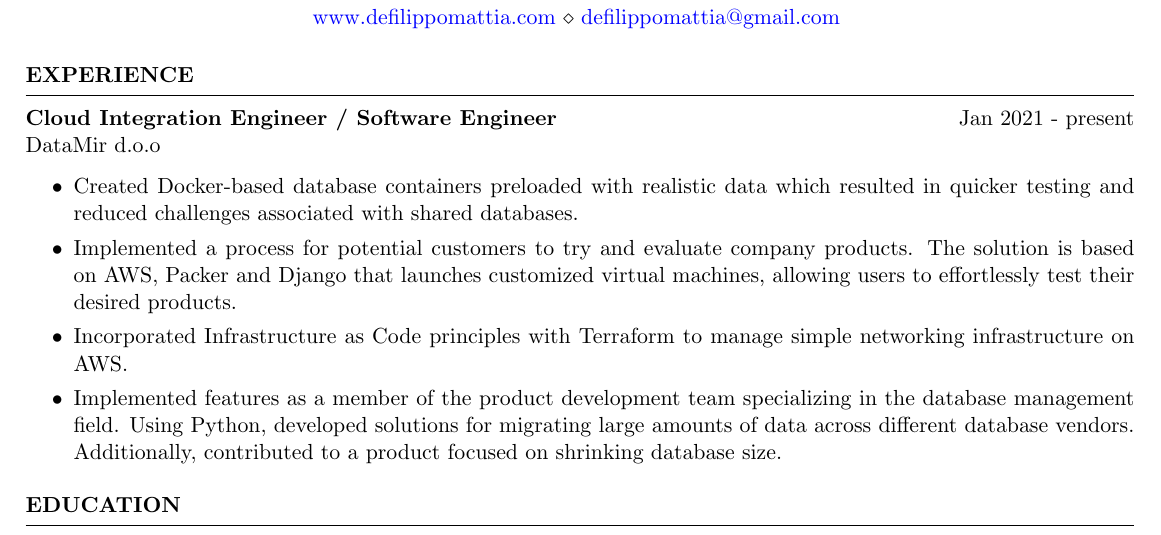
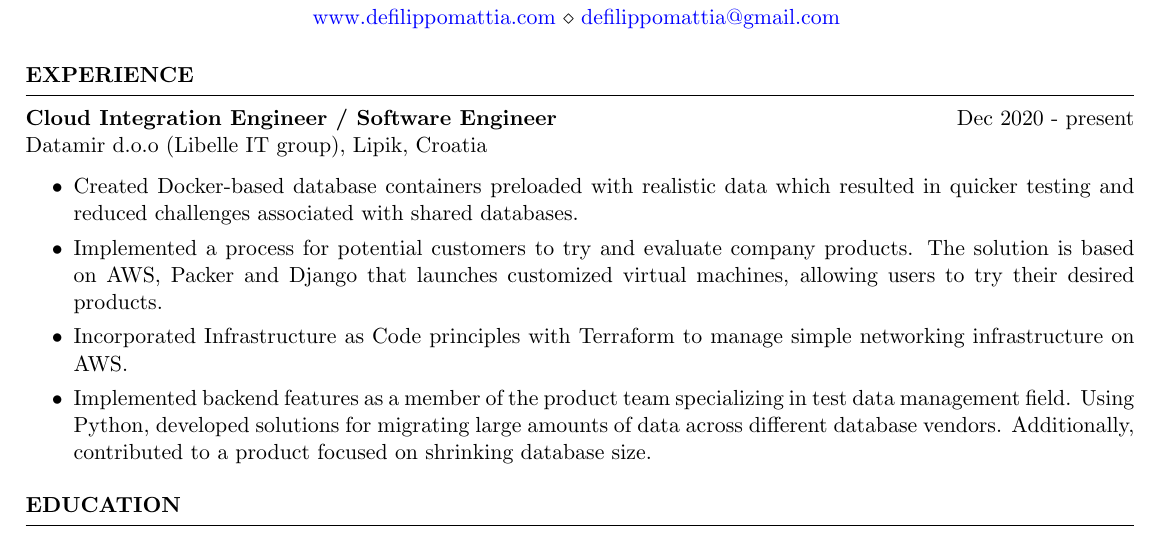
Before and after one commit to defilippomattia/defilippomattia.github.io, a LaTeX CV (de-filippo-mattia-cv.tex): part of the page, cut so that both start at the same text. Compiled offline with pdfLaTeX.

Commit message:
small cv changes

```diff
--- a/de-filippo-mattia-cv.tex
+++ b/de-filippo-mattia-cv.tex
@@ -17,14 +17,14 @@
 %----------------------------------------------------------------------------------------
 \begin{rSection}{EXPERIENCE}
 
-\textbf{Cloud Integration Engineer / Software Engineer} \hfill Jan 2021 - present\\
-DataMir d.o.o \hfill
+\textbf{Cloud Integration Engineer / Software Engineer} \hfill Dec 2020 - present\\
+Datamir d.o.o (Libelle IT group), Lipik, Croatia \hfill
  \begin{itemize}
     \itemsep -3pt {}
      \item Created Docker-based database containers preloaded with realistic data which resulted in quicker testing and reduced challenges associated with shared databases.
-    \item Implemented a process for potential customers to try and evaluate company products. The solution is based on AWS, Packer and Django that launches customized virtual machines, allowing users to effortlessly test their desired products.
+    \item Implemented a process for potential customers to try and evaluate company products. The solution is based on AWS, Packer and Django that launches customized virtual machines, allowing users to try their desired products.
     \item Incorporated Infrastructure as Code principles with Terraform to manage simple networking infrastructure on AWS.
-    \item Implemented features as a member of the product development team specializing in the database management field. Using Python, developed solutions for migrating large amounts of data across different database vendors. Additionally, contributed to a product focused on shrinking database size.
+    \item Implemented backend features as a member of the product team specializing in test data management field. Using Python, developed solutions for migrating large amounts of data across different database vendors. Additionally, contributed to a product focused on shrinking database size.
  \end{itemize}
 
 \end{rSection}
```
Also changed, not shown: 1 other file.
